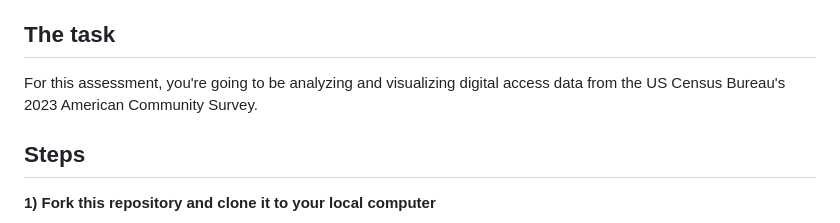
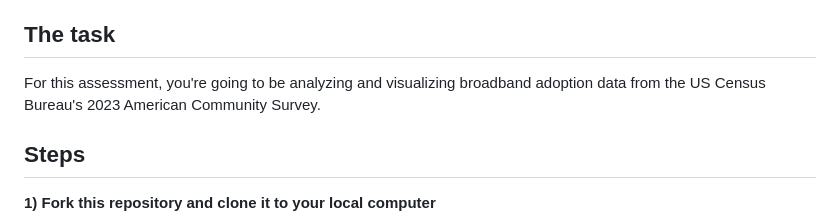
Before and after one commit to ruralinnovation/data-viz-assessment, a Markdown page: README.md, the part around the change. Drawn GitHub-style.

```diff
--- a/README.md
+++ b/README.md
@@ -4,7 +4,7 @@ This short skills assessment involves pulling public data, creating a chart + ma
 
 ## The task
 
-For this assessment, you're going to be analyzing and visualizing digital access data from the US Census Bureau's 2023 American Community Survey.
+For this assessment, you're going to be analyzing and visualizing broadband adoption data from the US Census Bureau's 2023 American Community Survey.
 
 ## Steps
 
```
